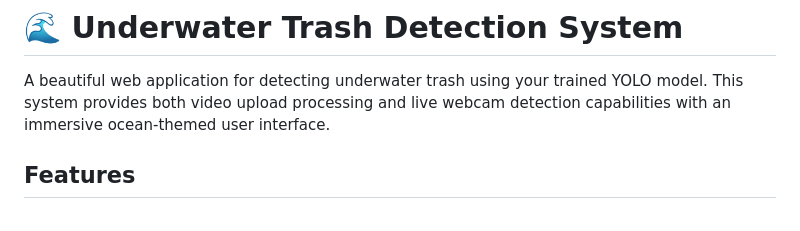
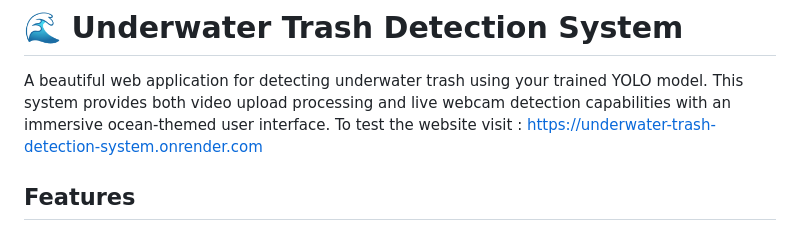
Before and after one commit to runabh1/underwater-trash-detection-system, a Markdown page: README.md, the part around the change. Rendered like a GitHub page.

```diff
--- a/README.md
+++ b/README.md
@@ -1,6 +1,7 @@
 # 🌊 Underwater Trash Detection System
 
 A beautiful web application for detecting underwater trash using your trained YOLO model. This system provides both video upload processing and live webcam detection capabilities with an immersive ocean-themed user interface.
+To test the website visit : https://underwater-trash-detection-system.onrender.com
 
 ## Features
 
```
